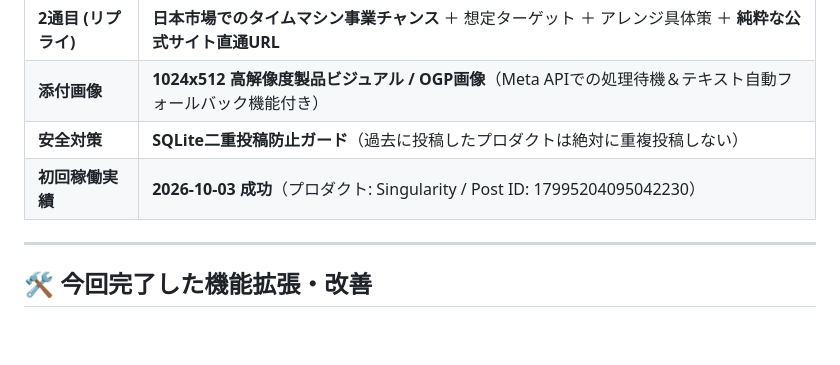
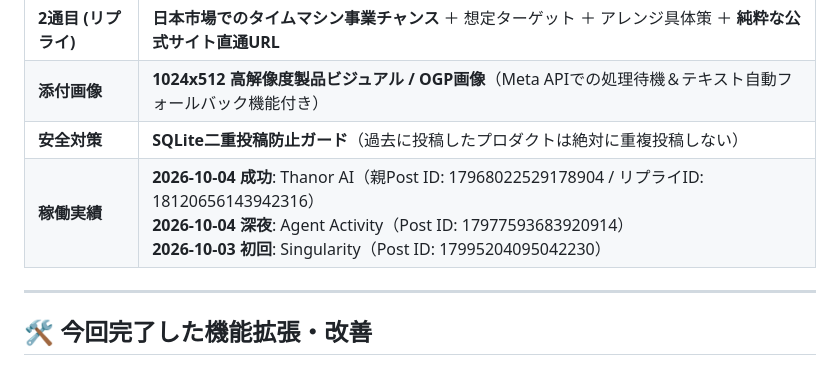
Before and after one commit to yugom2o/ph-dashboard, a Markdown page: 01_運用状況・Threads自動化ステータス.md, the part around one of its changes. Rendered like a GitHub page; blank space fills up the shorter version.

```diff
--- a/01_運用状況・Threads自動化ステータス.md
+++ b/01_運用状況・Threads自動化ステータス.md
@@ -24,7 +24,7 @@
 | **2通目 (リプライ)**| **日本市場でのタイムマシン事業チャンス** ＋ 想定ターゲット ＋ アレンジ具体策 ＋ **純粋な公式サイト直通URL** |
 | **添付画像** | **1024x512 高解像度製品ビジュアル / OGP画像**（Meta APIでの処理待機＆テキスト自動フォールバック機能付き） |
 | **安全対策** | **SQLite二重投稿防止ガード**（過去に投稿したプロダクトは絶対に重複投稿しない） |
-| **初回稼働実績** | **2026-10-03 成功**（プロダクト: Singularity / Post ID: 17995204095042230） |
+| **稼働実績** | **2026-10-04 成功**: Thanor AI（親Post ID: 17968022529178904 / リプライID: 18120656143942316）<br>**2026-10-04 深夜**: Agent Activity（Post ID: 17977593683920914）<br>**2026-10-03 初回**: Singularity（Post ID: 17995204095042230） |
 
 ---
 
```
Also changed, not shown: other parts of 01_運用状況・Threads自動化ステータス.md (+1 -1 lines).
